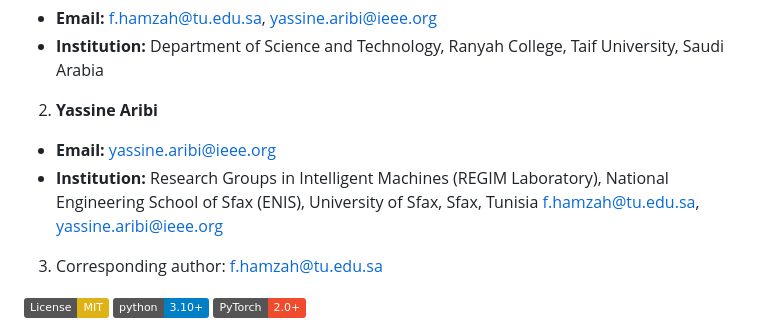
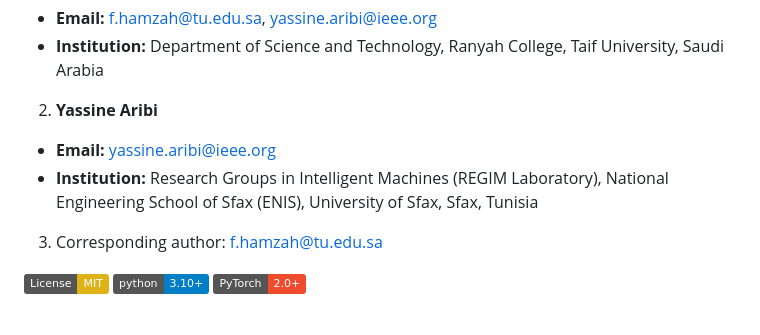
Before and after one commit to drhamzahfaraj/water-quality-edge-ai, a Markdown page: README.md, the part around the change. GitHub-like rendering; badges without logos.

```diff
--- a/README.md
+++ b/README.md
@@ -9,7 +9,6 @@
 - **Institution:** Research Groups in Intelligent Machines (REGIM Laboratory),
 National Engineering School of Sfax (ENIS),
 University of Sfax, Sfax, Tunisia
-f.hamzah@tu.edu.sa, yassine.aribi@ieee.org
 3. Corresponding author: f.hamzah@tu.edu.sa
 
 
```
